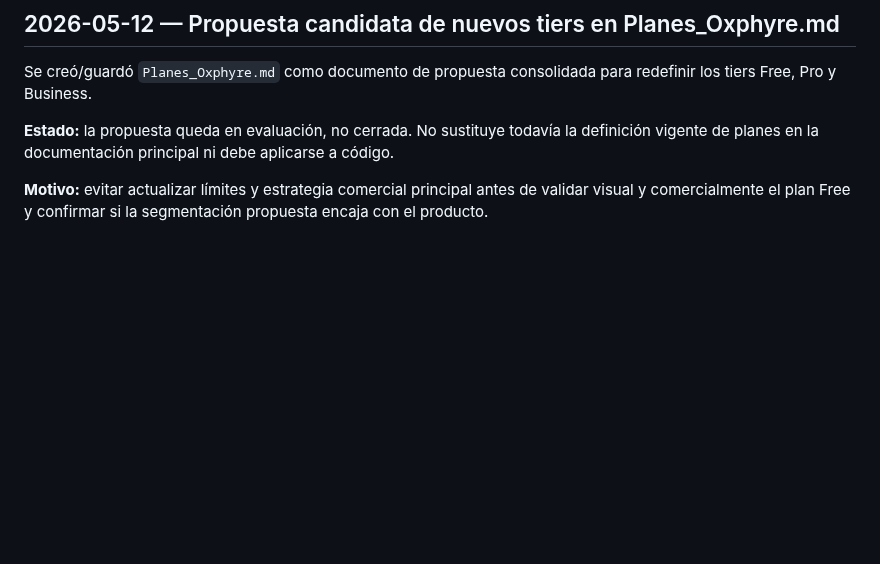
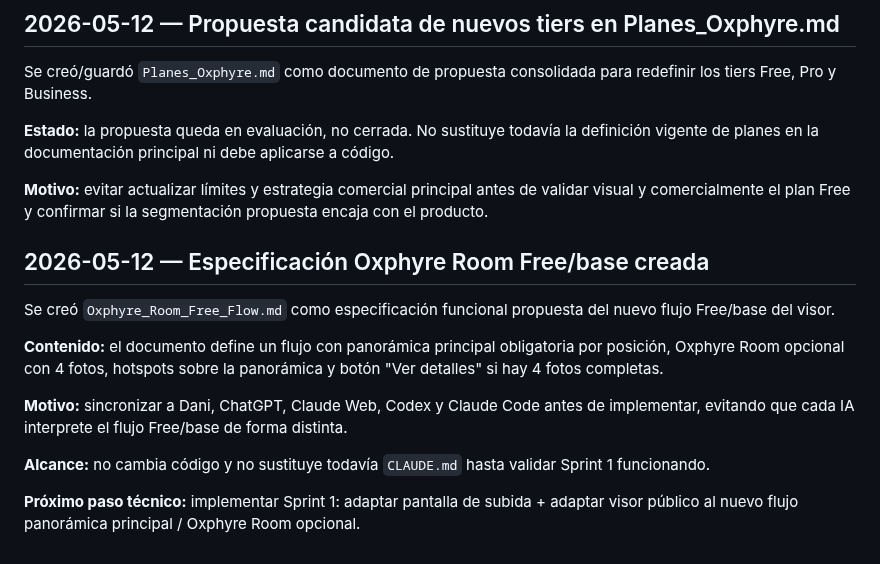
Before and after one commit to DaaniMM/oxphyre, a Markdown page: DEVLOG.md, the part around the change. Drawn GitHub-style; blank space fills up the shorter version.

Commit message:
actualizados AI_ASYNC , DEVLOG, Oxphyre_Room_Free_Flow

```diff
--- a/DEVLOG.md
+++ b/DEVLOG.md
@@ -1352,3 +1352,15 @@ Se creó/guardó `Planes_Oxphyre.md` como documento de propuesta consolidada par
 **Estado:** la propuesta queda en evaluación, no cerrada. No sustituye todavía la definición vigente de planes en la documentación principal ni debe aplicarse a código.
 
 **Motivo:** evitar actualizar límites y estrategia comercial principal antes de validar visual y comercialmente el plan Free y confirmar si la segmentación propuesta encaja con el producto.
+
+## 2026-05-12 — Especificación Oxphyre Room Free/base creada
+
+Se creó `Oxphyre_Room_Free_Flow.md` como especificación funcional propuesta del nuevo flujo Free/base del visor.
+
+**Contenido:** el documento define un flujo con panorámica principal obligatoria por posición, Oxphyre Room opcional con 4 fotos, hotspots sobre la panorámica y botón "Ver detalles" si hay 4 fotos completas.
+
+**Motivo:** sincronizar a Dani, ChatGPT, Claude Web, Codex y Claude Code antes de implementar, evitando que cada IA interprete el flujo Free/base de forma distinta.
+
+**Alcance:** no cambia código y no sustituye todavía `CLAUDE.md` hasta validar Sprint 1 funcionando.
+
+**Próximo paso técnico:** implementar Sprint 1: adaptar pantalla de subida + adaptar visor público al nuevo flujo panorámica principal / Oxphyre Room opcional.
```
Also changed, not shown: AI_SYNC.md (+7 -15 lines), Oxphyre_Room_Free_Flow.md (+1 -1 lines).
